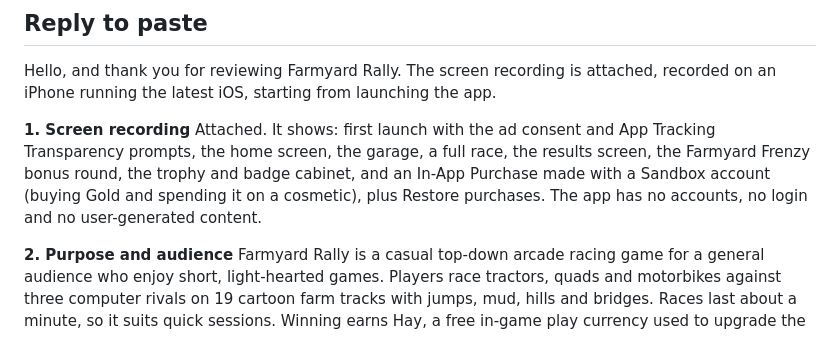
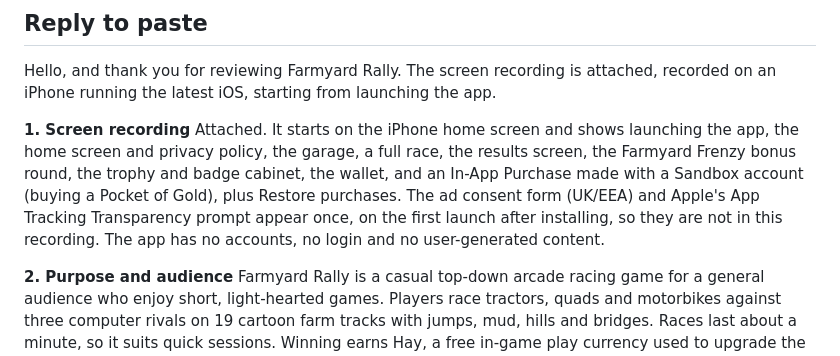
Before and after one commit to jamesjjenkins-git/hay-roller, a Markdown page: docs/app-review-reply.md, the part around the change. GitHub-like rendering.

Commit message:
App Review reply describes the recording that was made
The recording doesn't include the first-launch prompts (the app was
already installed) or spending Gold, so the reply says so.

Co-Authored-By: Claude Opus 5.5 <noreply@anthropic.com>

```diff
--- a/docs/app-review-reply.md
+++ b/docs/app-review-reply.md
@@ -38,11 +38,12 @@ Hello, and thank you for reviewing Farmyard Rally. The screen recording is attac
 on an iPhone running the latest iOS, starting from launching the app.
 
 **1. Screen recording**
-Attached. It shows: first launch with the ad consent and App Tracking Transparency prompts, the
-home screen, the garage, a full race, the results screen, the Farmyard Frenzy bonus round, the
-trophy and badge cabinet, and an In-App Purchase made with a Sandbox account (buying Gold and
-spending it on a cosmetic), plus Restore purchases. The app has no accounts, no login and no
-user-generated content.
+Attached. It starts on the iPhone home screen and shows launching the app, the home screen and
+privacy policy, the garage, a full race, the results screen, the Farmyard Frenzy bonus round,
+the trophy and badge cabinet, the wallet, and an In-App Purchase made with a Sandbox account
+(buying a Pocket of Gold), plus Restore purchases. The ad consent form (UK/EEA) and Apple's App
+Tracking Transparency prompt appear once, on the first launch after installing, so they are not
+in this recording. The app has no accounts, no login and no user-generated content.
 
 **2. Purpose and audience**
 Farmyard Rally is a casual top-down arcade racing game for a general audience who enjoy short,
```
